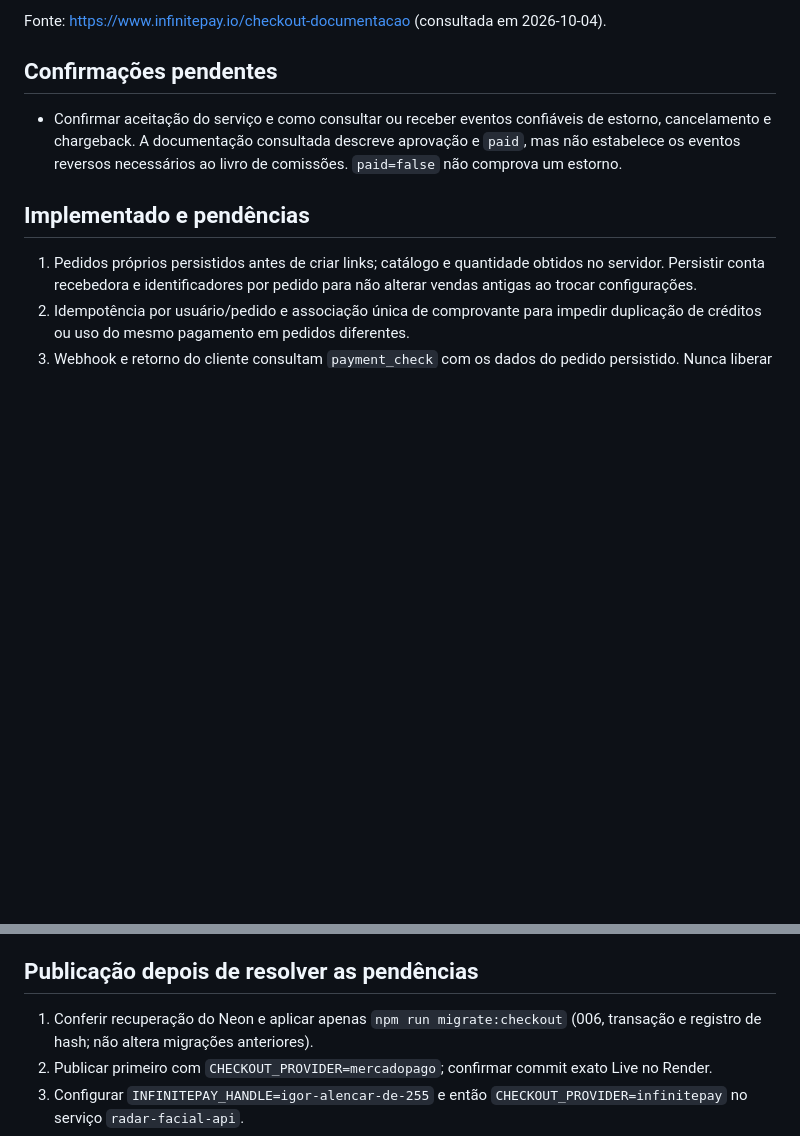
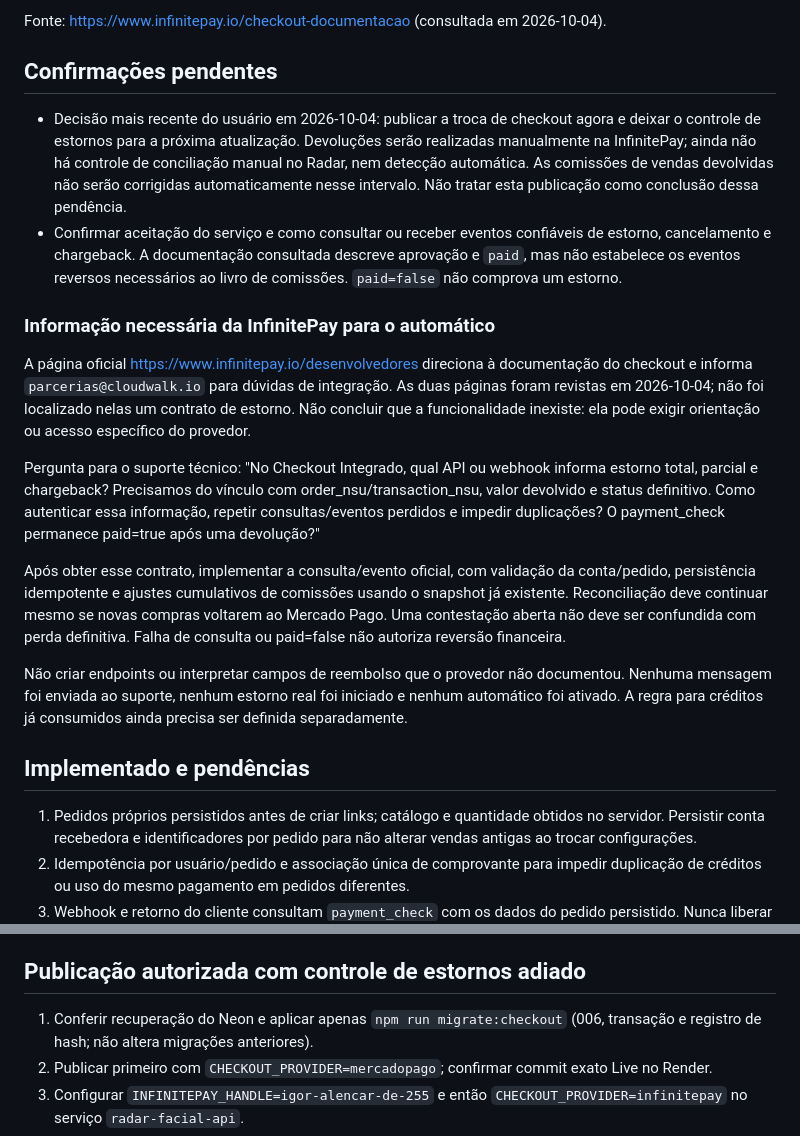
Before and after one commit to walacebispo01/radar-facial, a Markdown page: INFINITEPAY-INTEGRATION.md, 2 parts joined by grey strips. GitHub-like rendering; blank space fills up the shorter version.

Commit message:
docs: record checkout publication with refund controls deferred

```diff
--- a/INFINITEPAY-INTEGRATION.md
+++ b/INFINITEPAY-INTEGRATION.md
@@ -8,7 +8,18 @@ Fonte: https://www.infinitepay.io/checkout-documentacao (consultada em 2026-10-0
 
 ## Confirmações pendentes
 
+- Decisão mais recente do usuário em 2026-10-04: publicar a troca de checkout agora e deixar o controle de estornos para a próxima atualização. Devoluções serão realizadas manualmente na InfinitePay; ainda não há controle de conciliação manual no Radar, nem detecção automática. As comissões de vendas devolvidas não serão corrigidas automaticamente nesse intervalo. Não tratar esta publicação como conclusão dessa pendência.
 - Confirmar aceitação do serviço e como consultar ou receber eventos confiáveis de estorno, cancelamento e chargeback. A documentação consultada descreve aprovação e `paid`, mas não estabelece os eventos reversos necessários ao livro de comissões. `paid=false` não comprova um estorno.
+
+### Informação necessária da InfinitePay para o automático
+
+A página oficial https://www.infinitepay.io/desenvolvedores direciona à documentação do checkout e informa `parcerias@cloudwalk.io` para dúvidas de integração. As duas páginas foram revistas em 2026-10-04; não foi localizado nelas um contrato de estorno. Não concluir que a funcionalidade inexiste: ela pode exigir orientação ou acesso específico do provedor.
+
+Pergunta para o suporte técnico: "No Checkout Integrado, qual API ou webhook informa estorno total, parcial e chargeback? Precisamos do vínculo com order_nsu/transaction_nsu, valor devolvido e status definitivo. Como autenticar essa informação, repetir consultas/eventos perdidos e impedir duplicações? O payment_check permanece paid=true após uma devolução?"
+
+Após obter esse contrato, implementar a consulta/evento oficial, com validação da conta/pedido, persistência idempotente e ajustes cumulativos de comissões usando o snapshot já existente. Reconciliação deve continuar mesmo se novas compras voltarem ao Mercado Pago. Uma contestação aberta não deve ser confundida com perda definitiva. Falha de consulta ou paid=false não autoriza reversão financeira.
+
+Não criar endpoints ou interpretar campos de reembolso que o provedor não documentou. Nenhuma mensagem foi enviada ao suporte, nenhum estorno real foi iniciado e nenhum automático foi ativado. A regra para créditos já consumidos ainda precisa ser definida separadamente.
 
 ## Implementado e pendências
 
@@ -20,7 +31,7 @@ Fonte: https://www.infinitepay.io/checkout-documentacao (consultada em 2026-10-0
 6. Tela de compra redireciona ao checkout e retorna a uma confirmação no site. Não prometer aprovação por ter retornado ao site.
 7. Testados localmente: pedidos repetidos, comprovantes reutilizados, callbacks forjados, falhas externas, pedido de outro usuário, CSRF, fila/snapshot de comissões e confirmação durante retorno ao checkout anterior. PGlite serializa transações e não comprova MVCC no Neon. A API externa é simulada. Falta validação real; pagamento ou estorno real exige autorização específica.
 
-## Publicação depois de resolver as pendências
+## Publicação autorizada com controle de estornos adiado
 
 1. Conferir recuperação do Neon e aplicar apenas `npm run migrate:checkout` (006, transação e registro de hash; não altera migrações anteriores).
 2. Publicar primeiro com `CHECKOUT_PROVIDER=mercadopago`; confirmar commit exato Live no Render.
```
